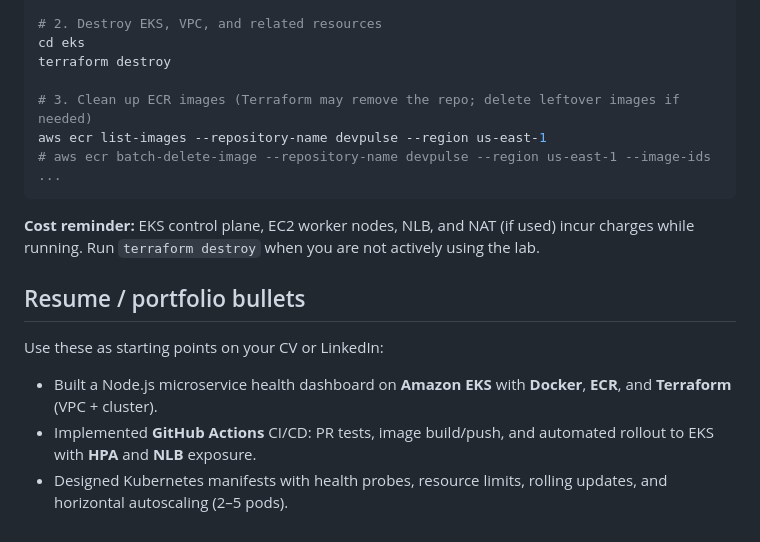
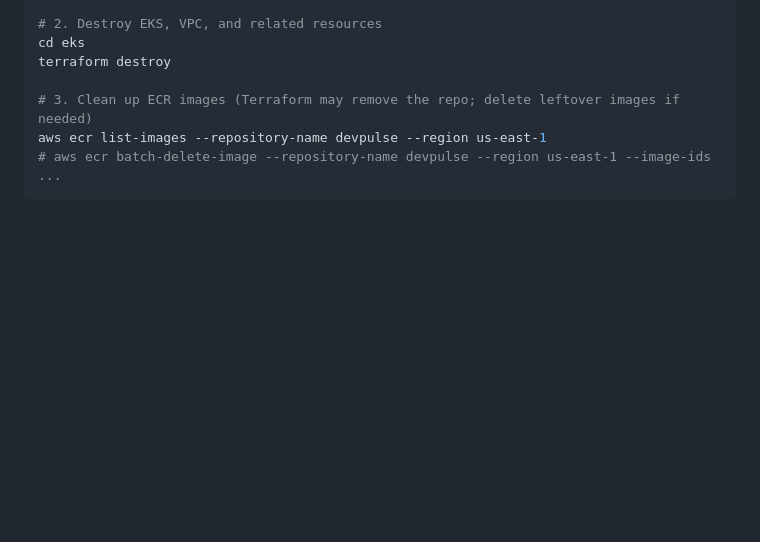
Before and after one commit to SaiKrishna643/eks-node-cicd, a Markdown page: README.md, the part around the change. GitHub-like rendering; blank space fills up the shorter version.

````diff
--- a/README.md
+++ b/README.md
@@ -178,13 +178,3 @@ terraform destroy
 aws ecr list-images --repository-name devpulse --region us-east-1
 # aws ecr batch-delete-image --repository-name devpulse --region us-east-1 --image-ids ...
 ```
-
-**Cost reminder:** EKS control plane, EC2 worker nodes, NLB, and NAT (if used) incur charges while running. Run `terraform destroy` when you are not actively using the lab.
-
-## Resume / portfolio bullets
-
-Use these as starting points on your CV or LinkedIn:
-
-- Built a Node.js microservice health dashboard on **Amazon EKS** with **Docker**, **ECR**, and **Terraform** (VPC + cluster).
-- Implemented **GitHub Actions** CI/CD: PR tests, image build/push, and automated rollout to EKS with **HPA** and **NLB** exposure.
-- Designed Kubernetes manifests with health probes, resource limits, rolling updates, and horizontal autoscaling (2–5 pods).
````
